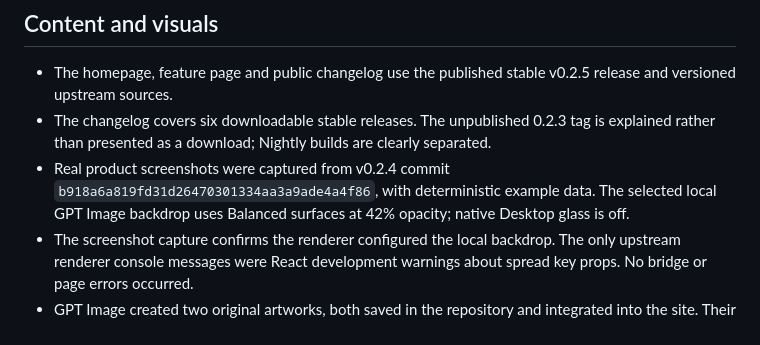
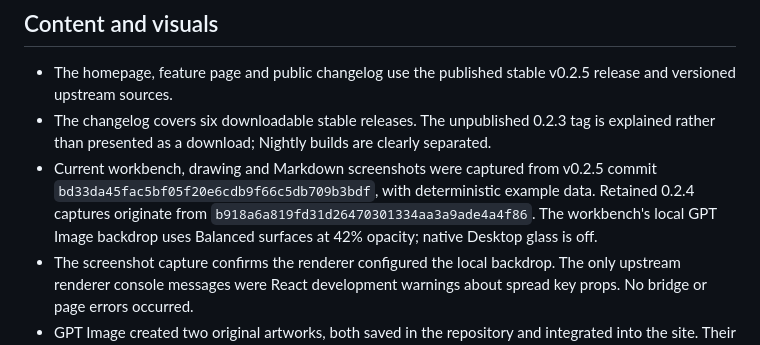
Before and after one commit to Dytschgo/imnota-web, a Markdown page: VERIFICATION.md, the part around the change. Rendered like a GitHub page.

Commit message:
Clarify current and historical screenshot provenance

```diff
--- a/VERIFICATION.md
+++ b/VERIFICATION.md
@@ -30,7 +30,7 @@ Production is https://imnota.xyz/. The release process runs browser checks local
 
 - The homepage, feature page and public changelog use the published stable v0.2.5 release and versioned upstream sources.
 - The changelog covers six downloadable stable releases. The unpublished 0.2.3 tag is explained rather than presented as a download; Nightly builds are clearly separated.
-- Real product screenshots were captured from v0.2.4 commit `b918a6a819fd31d26470301334aa3a9ade4a4f86`, with deterministic example data. The selected local GPT Image backdrop uses Balanced surfaces at 42% opacity; native Desktop glass is off.
+- Current workbench, drawing and Markdown screenshots were captured from v0.2.5 commit `bd33da45fac5bf05f20e6cdb9f66c5db709b3bdf`, with deterministic example data. Retained 0.2.4 captures originate from `b918a6a819fd31d26470301334aa3a9ade4a4f86`. The workbench's local GPT Image backdrop uses Balanced surfaces at 42% opacity; native Desktop glass is off.
 - The screenshot capture confirms the renderer configured the local backdrop. The only upstream renderer console messages were React development warnings about spread key props. No bridge or page errors occurred.
 - GPT Image created two original artworks, both saved in the repository and integrated into the site. Their full prompts and provenance are in ASSETS.md.
 - Desktop and mobile captures were reviewed for the homepage, feature reference and changelog. Versioned screenshot filenames and stylesheet URLs prevent existing visitors from retaining the previous release assets.
```
